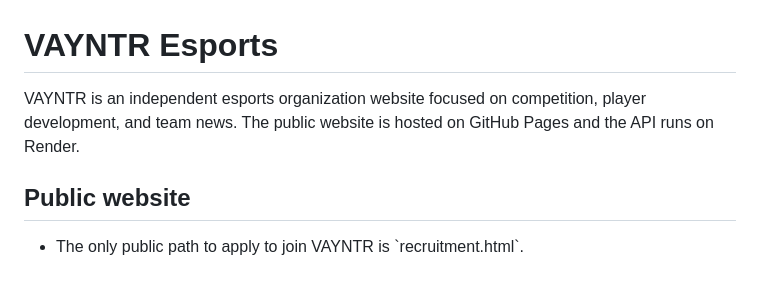
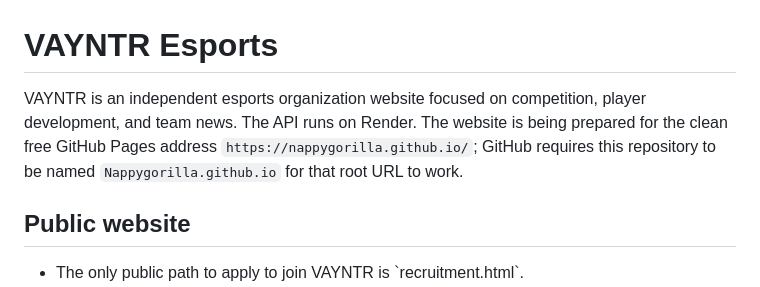
Before and after one commit to Nappygorilla/VAYNTR-eSports, a Markdown page: README.md, the part around the change. GitHub-like rendering.

Commit message:
Document the clean root GitHub Pages URL requirement

```diff
--- a/README.md
+++ b/README.md
@@ -1,6 +1,6 @@
 # VAYNTR Esports
 
-VAYNTR is an independent esports organization website focused on competition, player development, and team news. The public website is hosted on GitHub Pages and the API runs on Render.
+VAYNTR is an independent esports organization website focused on competition, player development, and team news. The API runs on Render. The website is being prepared for the clean free GitHub Pages address `https://nappygorilla.github.io/`; GitHub requires this repository to be named `Nappygorilla.github.io` for that root URL to work.
 
 ## Public website
 
```
